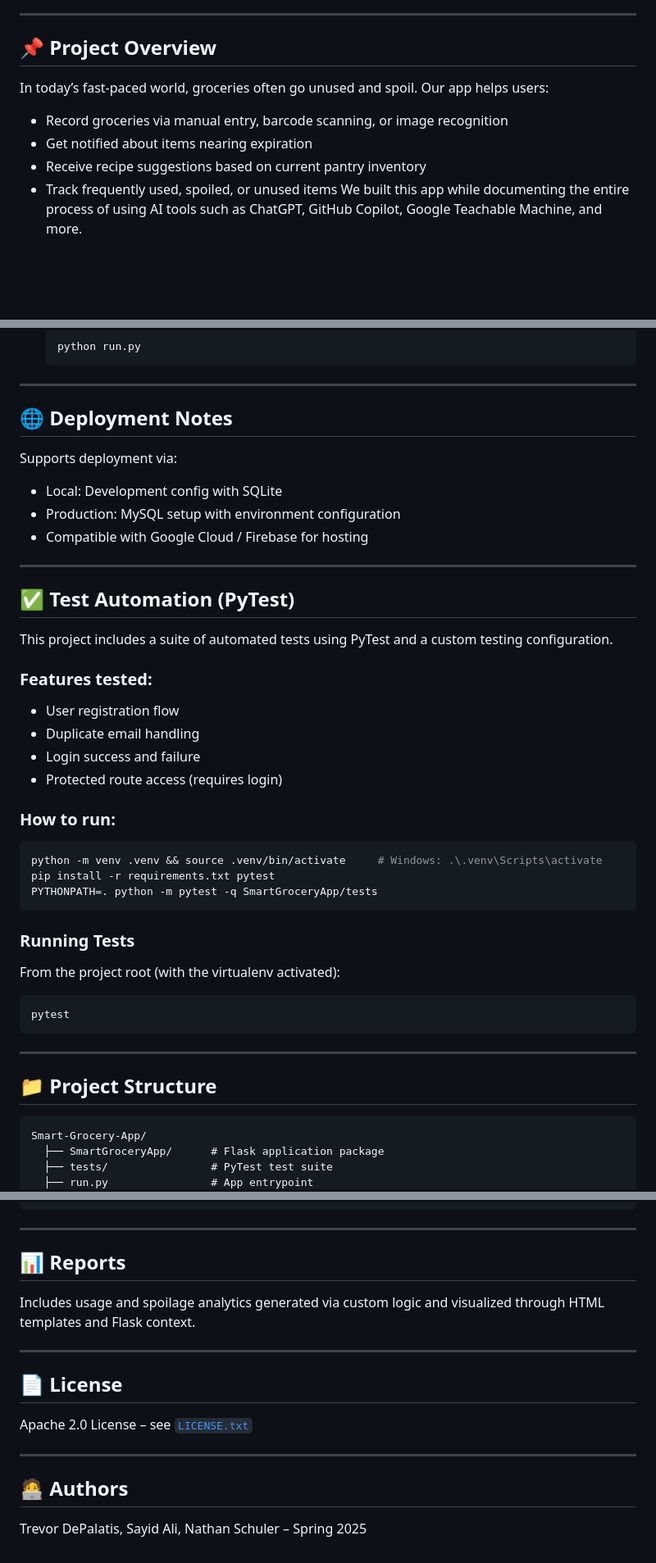
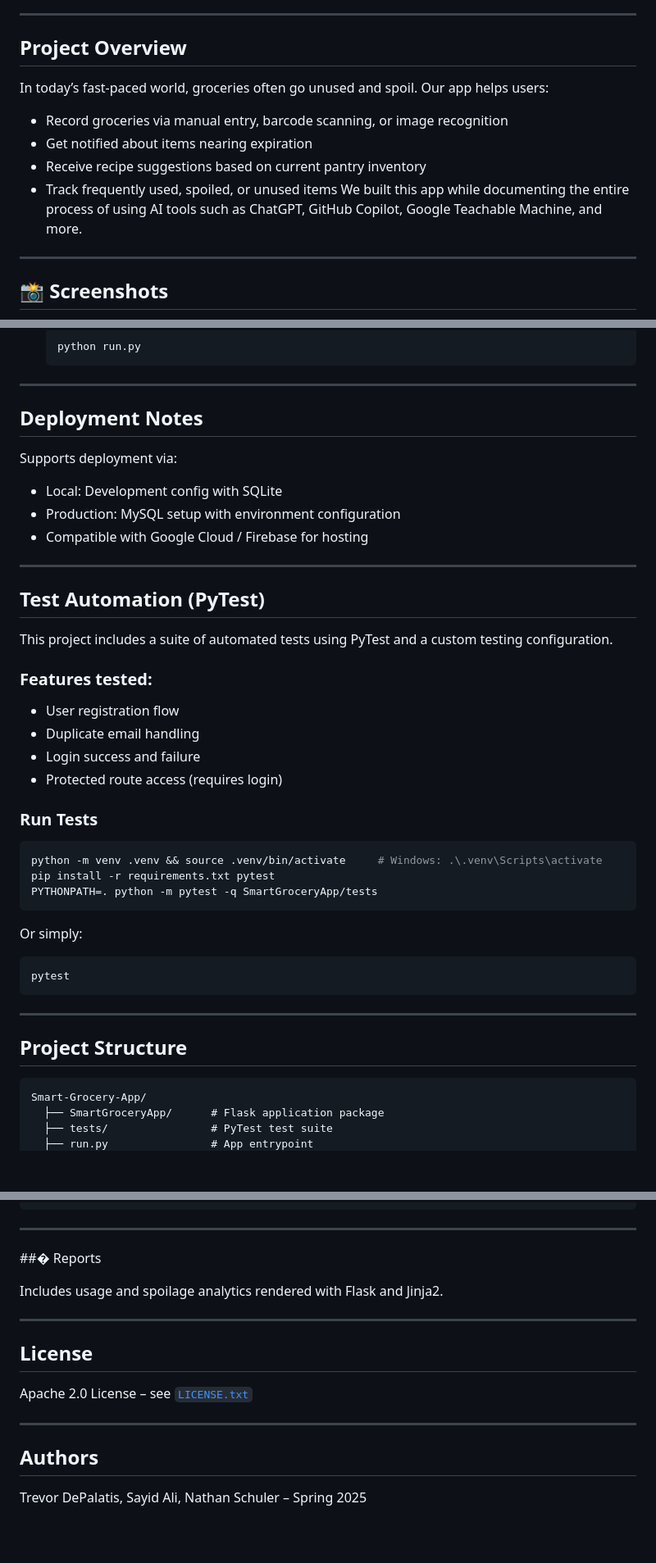
Before and after one commit to TDePalatis/Smart-Grocery-App, a Markdown page: README.md, 3 parts joined by grey strips. Shown: that part at 82% size. Rendered like a GitHub page; blank space fills up the shorter version.

````diff
--- a/README.md
+++ b/README.md
@@ -4,7 +12,7 @@ This is a web-based application designed for the **CS467 Capstone Project** at O
 ---
 
 
-## 📌 Project Overview
+## Project Overview
 In today’s fast-paced world, groceries often go unused and spoil. Our app helps users:
 - Record groceries via manual entry, barcode scanning, or image recognition
 - Get notified about items nearing expiration
@@ -12,4 +20,6 @@ In today’s fast-paced world, groceries often go unused and spoil. Our app help
 - Track frequently used, spoiled, or unused items
 We built this app while documenting the entire process of using AI tools such as ChatGPT, GitHub Copilot, Google Teachable Machine, and more.
 
+---
+## 📸 Screenshots
 
@@ -67,7 +132,7 @@ We built this app while documenting the entire process of using AI tools such as
 
 ---
 
-## 🌐 Deployment Notes
+## Deployment Notes
 
 Supports deployment via:
 - Local: Development config with SQLite
@@ -76,7 +141,7 @@ Supports deployment via:
 
 ---
 
-## ✅ Test Automation (PyTest)
+## Test Automation (PyTest)
 
 This project includes a suite of automated tests using PyTest and a custom testing configuration.
 
@@ -86,16 +151,14 @@ This project includes a suite of automated tests using PyTest and a custom testi
 - Login success and failure
 - Protected route access (requires login)
 
-### How to run:
+### Run Tests
 ```bash
 python -m venv .venv && source .venv/bin/activate     # Windows: .\.venv\Scripts\activate
 pip install -r requirements.txt pytest
 PYTHONPATH=. python -m pytest -q SmartGroceryApp/tests
 ```
 
-### Running Tests
-
-From the project root (with the virtualenv activated):
+Or simply:
 
 ```bash
 pytest
@@ -104,7 +167,7 @@ pytest
 
 ---
 
-## 📁 Project Structure
+## Project Structure
 
 
 
@@ -136,17 +199,17 @@ SmartGroceryApp/
 
 ---
 
-## 📊 Reports
+##� Reports
 
-Includes usage and spoilage analytics generated via custom logic and visualized through HTML templates and Flask context.
+Includes usage and spoilage analytics rendered with Flask and Jinja2.
 
 ---
 
-## 📄 License
+## License
 
 Apache 2.0 License – see [`LICENSE.txt`](./LICENSE.txt)
 
 ---
 
-## 🧑‍💻 Authors
+## Authors
 Trevor DePalatis, Sayid Ali, Nathan Schuler – Spring 2025
````
Also changed, not shown: other parts of README.md (+67 -4 lines).
